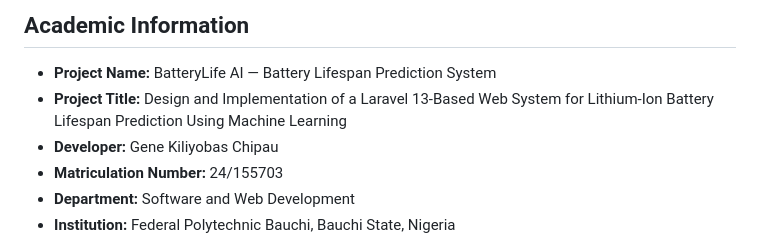
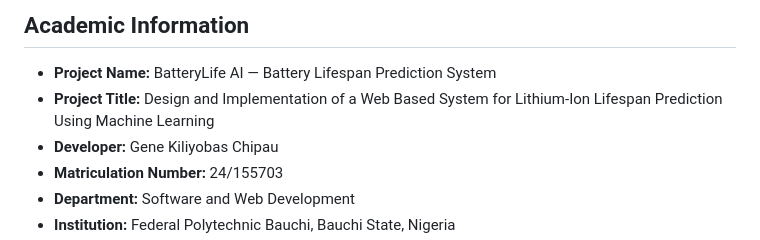
Before and after one commit to genecodeafrica/battery-lifespan, a Markdown page: README.md, the part around the change. GitHub-like rendering.

```diff
--- a/README.md
+++ b/README.md
@@ -788,7 +788,7 @@ Quick reference of every screenshot and its file name in the `documentation/` fo
 ## Academic Information
 
 - **Project Name:** BatteryLife AI — Battery Lifespan Prediction System
-- **Project Title:** Design and Implementation of a Laravel 13-Based Web System for Lithium-Ion Battery Lifespan Prediction Using Machine Learning
+- **Project Title:** Design and Implementation of a Web Based System for Lithium-Ion Lifespan Prediction Using Machine Learning
 - **Developer:** Gene Kiliyobas Chipau
 - **Matriculation Number:** 24/155703
 - **Department:** Software and Web Development
```
